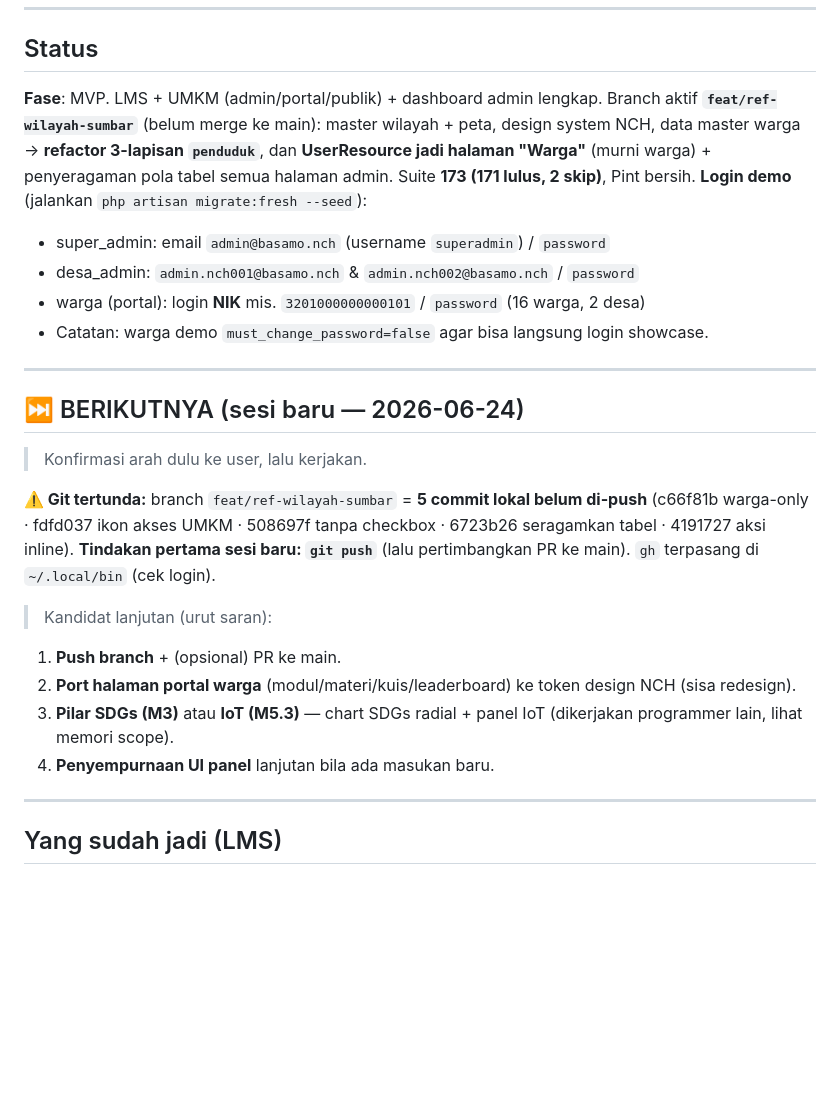
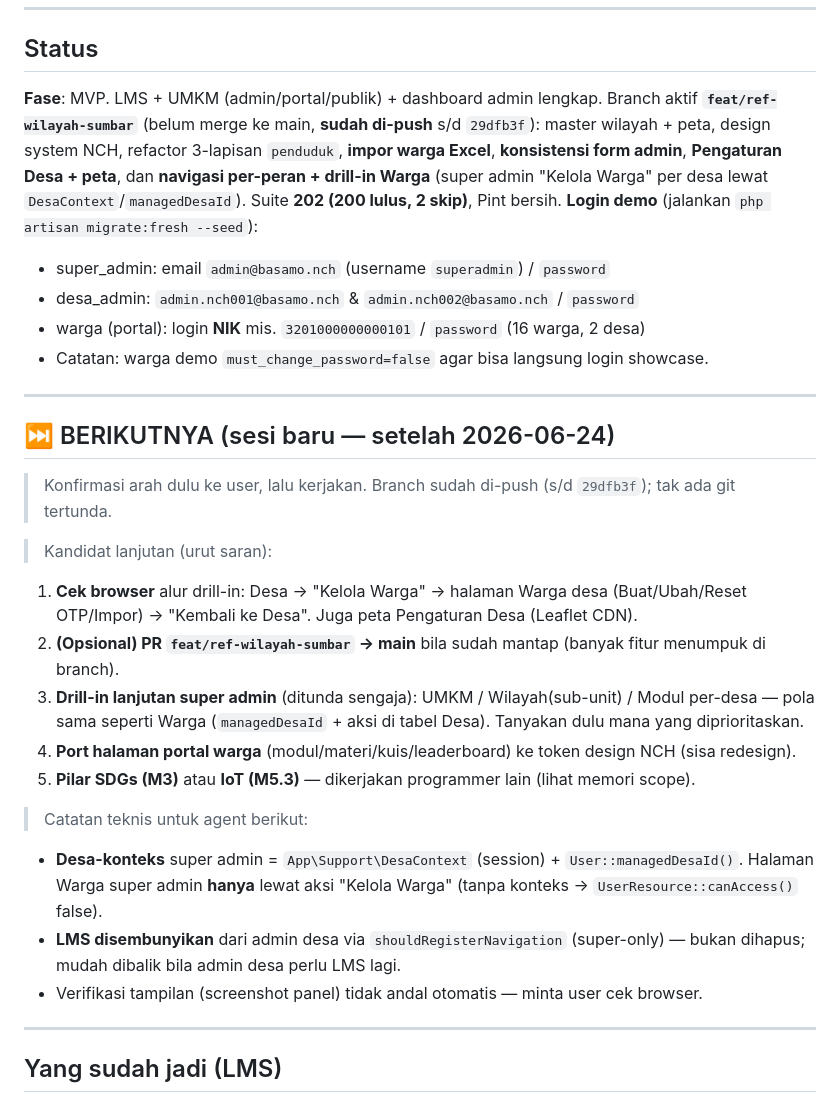
Before and after one commit to rijallmmuk/basamo-nch, a Markdown page: PROGRESS.md, the part around one of its changes. Rendered like a GitHub page; blank space fills up the shorter version.

```diff
--- a/PROGRESS.md
+++ b/PROGRESS.md
@@ -238,9 +273,10 @@ Belum merge ke main.
 ## Status
 
 **Fase**: MVP. LMS + UMKM (admin/portal/publik) + dashboard admin lengkap. Branch aktif
-**`feat/ref-wilayah-sumbar`** (belum merge ke main): master wilayah + peta, design system NCH,
-data master warga → **refactor 3-lapisan `penduduk`**, dan **UserResource jadi halaman "Warga"**
-(murni warga) + penyeragaman pola tabel semua halaman admin. Suite **173 (171 lulus, 2 skip)**, Pint bersih.
+**`feat/ref-wilayah-sumbar`** (belum merge ke main, **sudah di-push** s/d `29dfb3f`): master wilayah +
+peta, design system NCH, refactor 3-lapisan `penduduk`, **impor warga Excel**, **konsistensi form admin**,
+**Pengaturan Desa + peta**, dan **navigasi per-peran + drill-in Warga** (super admin "Kelola Warga" per
+desa lewat `DesaContext`/`managedDesaId`). Suite **202 (200 lulus, 2 skip)**, Pint bersih.
 **Login demo** (jalankan `php artisan migrate:fresh --seed`):
 - super_admin: email `admin@basamo.nch` (username `superadmin`) / `password`
 - desa_admin: `admin.nch001@basamo.nch` & `admin.nch002@basamo.nch` / `password`
@@ -249,19 +285,24 @@ data master warga → **refactor 3-lapisan `penduduk`**, dan **UserResource jadi
 
 ---
 
-## ⏭️ BERIKUTNYA (sesi baru — 2026-06-24)
-> Konfirmasi arah dulu ke user, lalu kerjakan.
-
-**⚠️ Git tertunda:** branch `feat/ref-wilayah-sumbar` = **5 commit lokal belum di-push**
-(c66f81b warga-only · fdfd037 ikon akses UMKM · 508697f tanpa checkbox · 6723b26 seragamkan tabel ·
-4191727 aksi inline). **Tindakan pertama sesi baru: `git push`** (lalu pertimbangkan PR ke main).
-`gh` terpasang di `~/.local/bin` (cek login).
+## ⏭️ BERIKUTNYA (sesi baru — setelah 2026-06-24)
+> Konfirmasi arah dulu ke user, lalu kerjakan. Branch sudah di-push (s/d `29dfb3f`); tak ada git tertunda.
 
 > Kandidat lanjutan (urut saran):
-1. **Push branch** + (opsional) PR ke main.
-2. **Port halaman portal warga** (modul/materi/kuis/leaderboard) ke token design NCH (sisa redesign).
-3. **Pilar SDGs (M3)** atau **IoT (M5.3)** — chart SDGs radial + panel IoT (dikerjakan programmer lain, lihat memori scope).
-4. **Penyempurnaan UI panel** lanjutan bila ada masukan baru.
+1. **Cek browser** alur drill-in: Desa → "Kelola Warga" → halaman Warga desa (Buat/Ubah/Reset OTP/Impor)
+   → "Kembali ke Desa". Juga peta Pengaturan Desa (Leaflet CDN).
+2. **(Opsional) PR `feat/ref-wilayah-sumbar` → main** bila sudah mantap (banyak fitur menumpuk di branch).
+3. **Drill-in lanjutan super admin** (ditunda sengaja): UMKM / Wilayah(sub-unit) / Modul per-desa — pola
+   sama seperti Warga (`managedDesaId` + aksi di tabel Desa). Tanyakan dulu mana yang diprioritaskan.
+4. **Port halaman portal warga** (modul/materi/kuis/leaderboard) ke token design NCH (sisa redesign).
+5. **Pilar SDGs (M3)** atau **IoT (M5.3)** — dikerjakan programmer lain (lihat memori scope).
+
+> Catatan teknis untuk agent berikut:
+- **Desa-konteks** super admin = `App\Support\DesaContext` (session) + `User::managedDesaId()`. Halaman Warga
+  super admin **hanya** lewat aksi "Kelola Warga" (tanpa konteks → `UserResource::canAccess()` false).
+- **LMS disembunyikan** dari admin desa via `shouldRegisterNavigation` (super-only) — bukan dihapus; mudah
+  dibalik bila admin desa perlu LMS lagi.
+- Verifikasi tampilan (screenshot panel) tidak andal otomatis — minta user cek browser.
 
 ---
 
```
Also changed, not shown: other parts of PROGRESS.md (+35 -0 lines), TASKS.md (+14 -1 lines).
